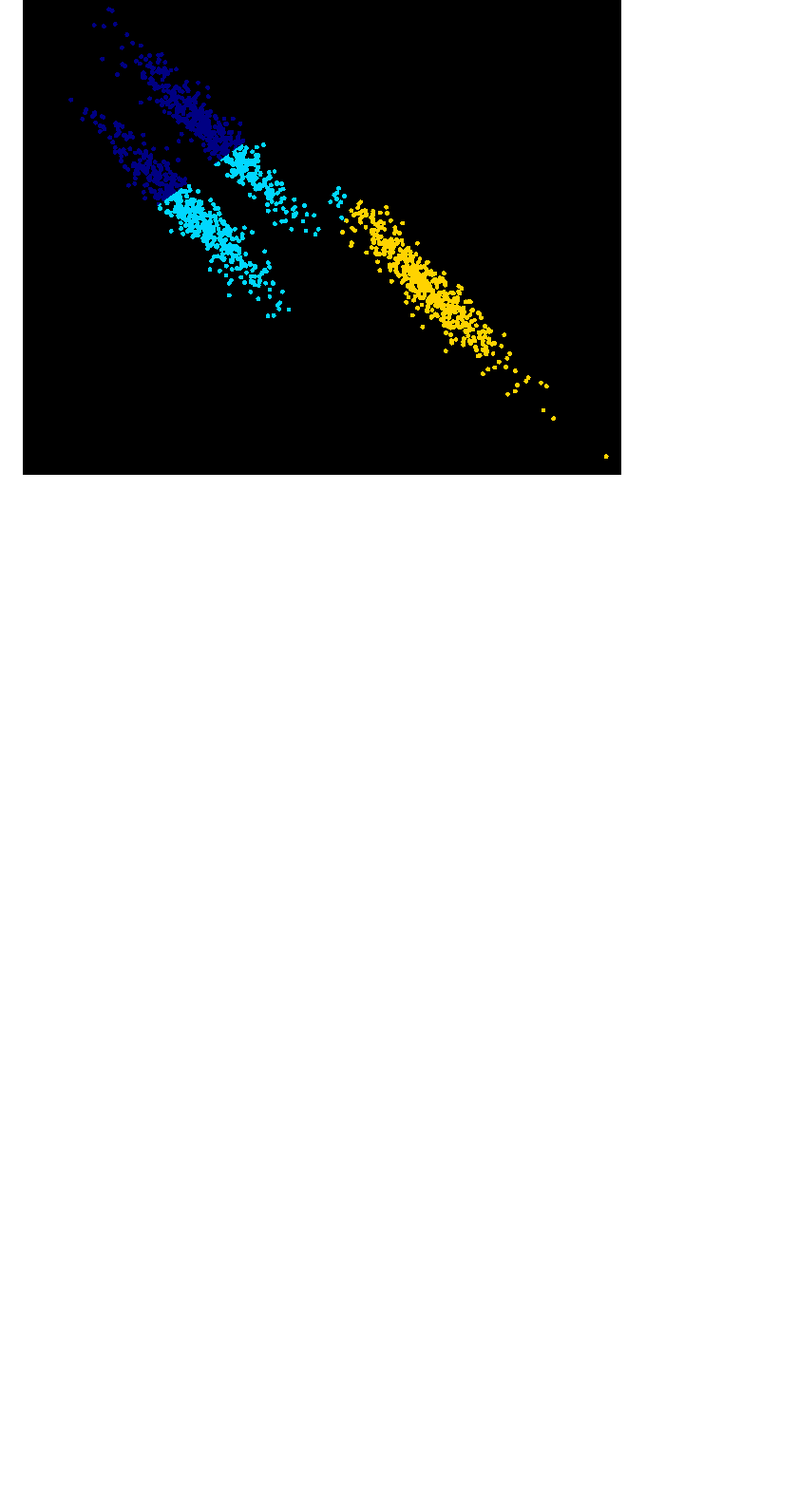
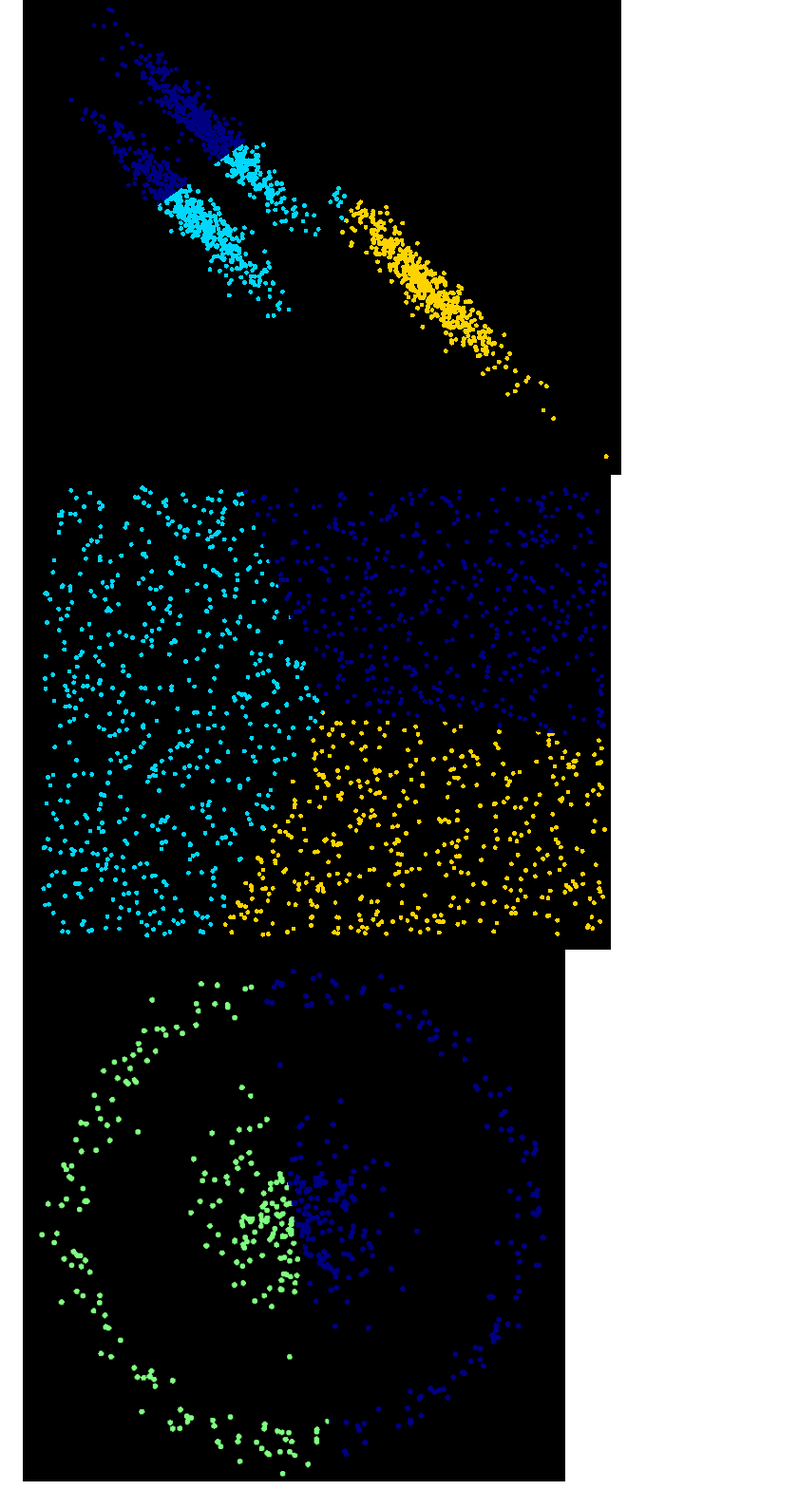
Before and after one commit to bernielampe1/clustering, a Markdown page: README.md, the part around the change. Shown: that part at 95% size. GitHub-like rendering; pictures changed too: images/cluster6.png (added); blank space fills up the shorter version.

Commit message:
added new image to README.md

```diff
--- a/README.md
+++ b/README.md
@@ -4,3 +4,5 @@ A C++ implemnetation of unsupervised clustering algorithms and applied to image
 ![Sample cluster kmeans](https://raw.githubusercontent.com/bernielampe1/clustering/master/images/cluster2.png)
 ![Sample cluster kmeans](https://raw.githubusercontent.com/bernielampe1/clustering/master/images/cluster3.png)
 ![Sample cluster kmeans](https://raw.githubusercontent.com/bernielampe1/clustering/master/images/cluster4.png)
+![Sample cluster kmeans](https://raw.githubusercontent.com/bernielampe1/clustering/master/images/cluster5.png)
+![Sample cluster kmeans](https://raw.githubusercontent.com/bernielampe1/clustering/master/images/cluster6.png)
```
